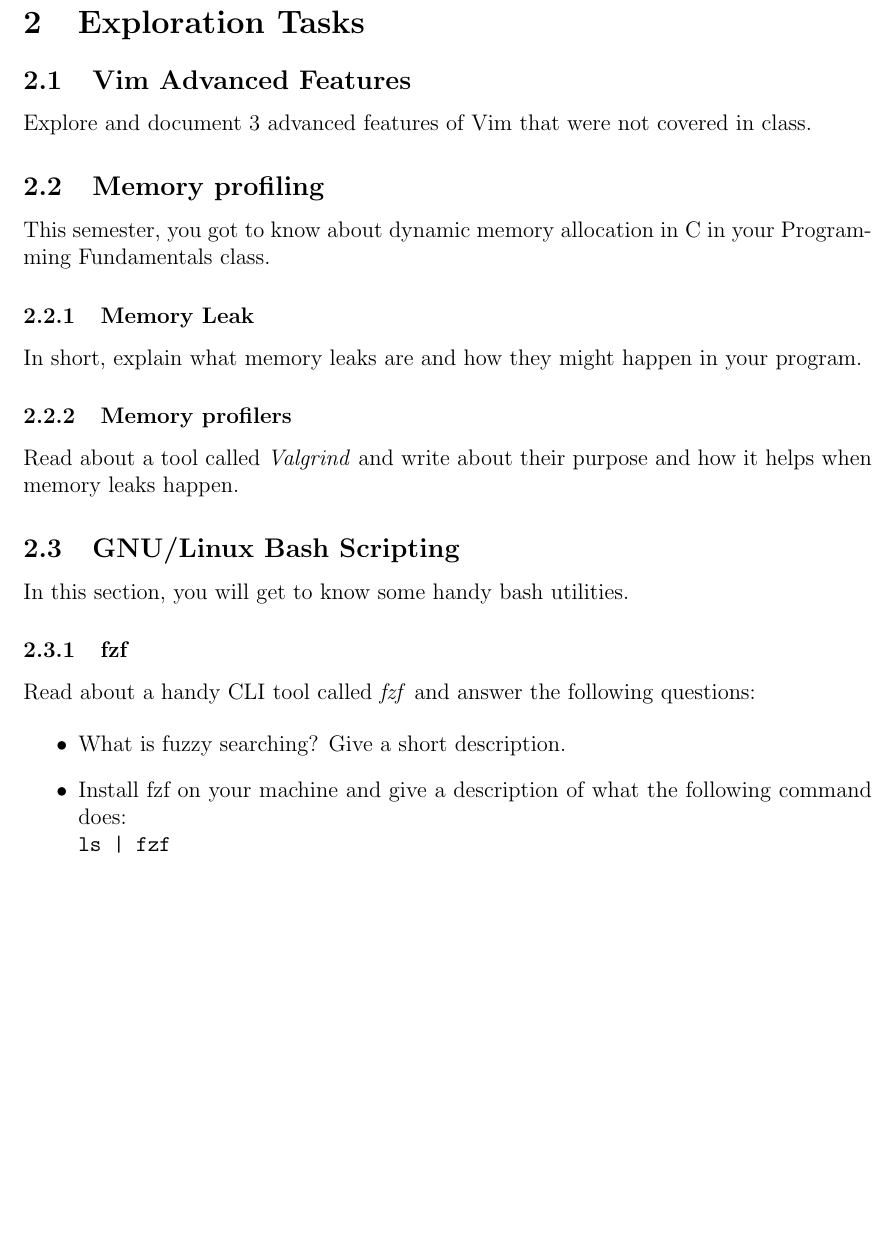
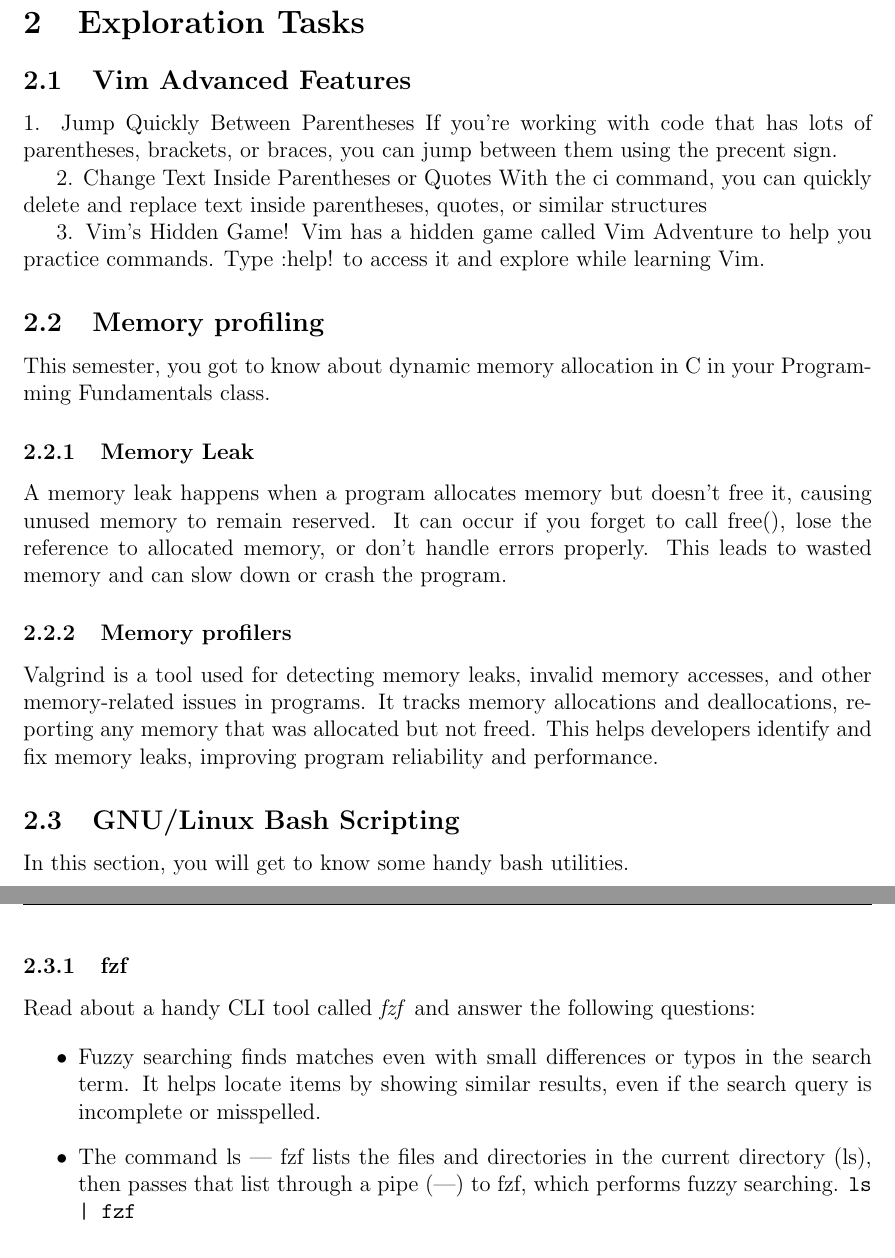
Before and after one commit to kooshamajl/HW6_403522073, a LaTeX document (main.tex): part of page 2 of 4 before the commit and two parts of pages 2 and 3 of 5 after it, the two joined at a grey line, cut so that both start at the same text, the shorter picture padded with empty space. Compiled offline with pdfLaTeX.

Commit message:
type some info about memory and vim and fzf

```diff
--- a/main.tex
+++ b/main.tex
@@ -48,16 +48,21 @@ First, we create the main.yml file, commit it to GitHub and tag the commit.
 
 \section{Exploration Tasks}
 \subsection{Vim Advanced Features}
-Explore and document 3 advanced features of Vim that were not covered in class.
+1. Jump Quickly Between Parentheses
+If you're working with code that has lots of parentheses, brackets, or braces, you can jump between them using the precent sign.
 
+2. Change Text Inside Parentheses or Quotes
+With the ci command, you can quickly delete and replace text inside parentheses, quotes, or similar structures
+
+3. Vim's Hidden Game!
+Vim has a hidden game called Vim Adventure to help you practice commands. Type :help! to access it and explore while learning Vim.
 \subsection{Memory profiling}
 This semester, you got to know about dynamic memory allocation in C in your Programming Fundamentals class.
 
 \subsubsection{Memory Leak}
-In short, explain what memory leaks are and how they might happen in your program.
-
+A memory leak happens when a program allocates memory but doesn't free it, causing unused memory to remain reserved. It can occur if you forget to call free(), lose the reference to allocated memory, or don't handle errors properly. This leads to wasted memory and can slow down or crash the program.
 \subsubsection{Memory profilers}
-Read about a tool called \textit{Valgrind} and write about their purpose and how it helps when memory leaks happen.
+Valgrind is a tool used for detecting memory leaks, invalid memory accesses, and other memory-related issues in programs. It tracks memory allocations and deallocations, reporting any memory that was allocated but not freed. This helps developers identify and fix memory leaks, improving program reliability and performance.
 
 \subsection{GNU/Linux Bash Scripting}
 In this section, you will get to know some handy bash utilities.
@@ -66,8 +71,8 @@ In this section, you will get to know some handy bash utilities.
 Read about a handy CLI tool called \textit{fzf} and answer the following questions:
 
 \begin{itemize}
-    \item What is fuzzy searching? Give a short description.
-    \item Install fzf on your machine and give a description of what the following command does:\\
+    \item Fuzzy searching finds matches even with small differences or typos in the search term. It helps locate items by showing similar results, even if the search query is incomplete or misspelled.
+    \item The command ls | fzf lists the files and directories in the current directory (ls), then passes that list through a pipe (|) to fzf, which performs fuzzy searching.
         \texttt{ls | fzf}
 \end{itemize}
 
```
